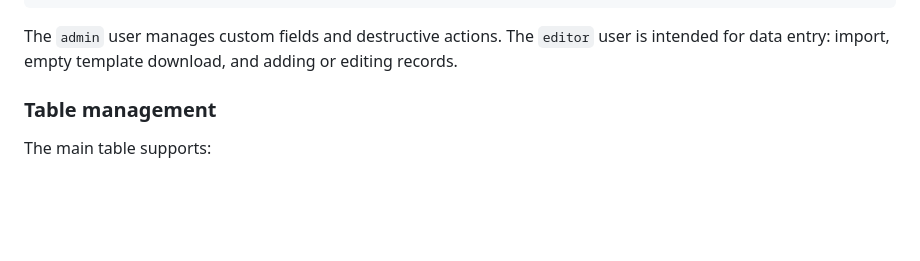
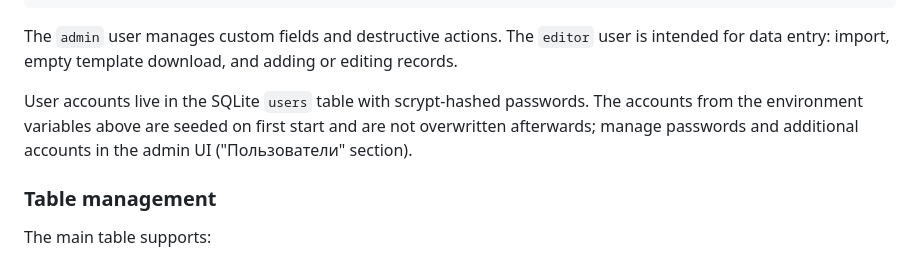
Before and after one commit to shifter1710/competitions, a Markdown page: README.md, the part around the change. Drawn GitHub-style; blank space fills up the shorter version.

Commit message:
docs: describe database-backed user accounts

````diff
--- a/README.md
+++ b/README.md
@@ -43,6 +43,8 @@ AUTH_VIEWER_PASSWORD=viewer-password
 ```
 
 The `admin` user manages custom fields and destructive actions. The `editor` user is intended for data entry: import, empty template download, and adding or editing records.
+
+User accounts live in the SQLite `users` table with scrypt-hashed passwords. The accounts from the environment variables above are seeded on first start and are not overwritten afterwards; manage passwords and additional accounts in the admin UI ("Пользователи" section).
 
 ### Table management
 
````
